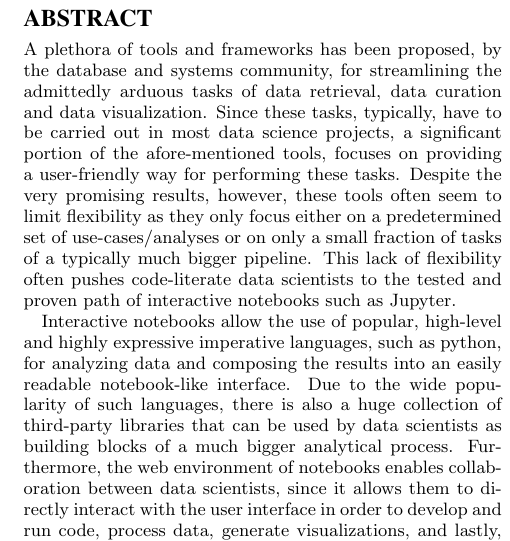
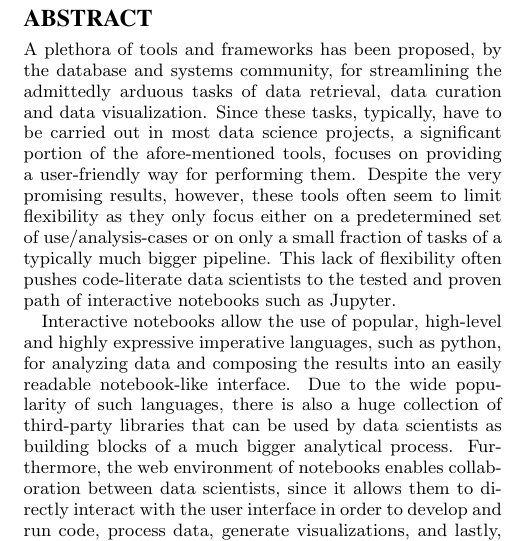
Before and after one commit to czarifis/hilda.io, a LaTeX paper (main.tex, which reads abstract.tex): part of one column of page 1 of 3, cut so that both start at the same text. Compiled offline with pdfLaTeX.

Commit message:
second pass on abstract

```diff
--- a/abstract.tex
+++ b/abstract.tex
@@ -5,7 +5,7 @@
 
 
 
-A plethora of tools and frameworks has been proposed, by the database and systems community, for streamlining the admittedly arduous tasks of data retrieval, data curation and data visualization. Since these tasks, typically, have to be carried out in most data science projects, a significant portion of the afore-mentioned tools, focuses on providing a user-friendly way for performing these tasks. Despite the very promising results, however, these tools often seem to limit flexibility as they only focus either on a predetermined set of use-cases/analyses or on only a small fraction of tasks of a typically much bigger pipeline. This lack of flexibility often pushes code-literate data scientists to the tested and proven path of interactive notebooks such as Jupyter.
+A plethora of tools and frameworks has been proposed, by the database and systems community, for streamlining the admittedly arduous tasks of data retrieval, data curation and data visualization. Since these tasks, typically, have to be carried out in most data science projects, a significant portion of the afore-mentioned tools, focuses on providing a user-friendly way for performing them. Despite the very promising results, however, these tools often seem to limit flexibility as they only focus either on a predetermined set of use/analysis-cases or on only a small fraction of tasks of a typically much bigger pipeline. This lack of flexibility often pushes code-literate data scientists to the tested and proven path of interactive notebooks such as Jupyter.
 
 
 
```
Also changed, not shown: main.pdf (deleted), 1 other file.
